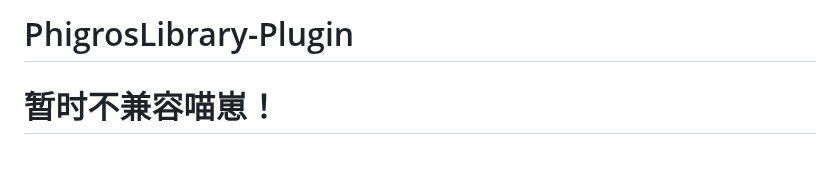
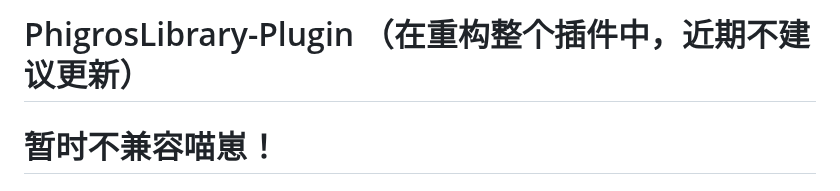
Before and after one commit to Walkersifolia/PhigrosLibrary-plugin, a Markdown page: README.md, the part around the change. GitHub-like rendering; blank space fills up the shorter version.

```diff
--- a/README.md
+++ b/README.md
@@ -1,4 +1,4 @@
-# PhigrosLibrary-Plugin
+# PhigrosLibrary-Plugin （在重构整个插件中，近期不建议更新）
 # 暂时不兼容喵崽！
 ## 下了会报错，由于我调用的puppeteer模块喵崽并不自带，但是我又不常用喵崽，所以目前还在试图重写两个崽都能用的代码（直接把puppeteer塞插件里）
 ## 推荐移步[Catrong](https://github.com/catrong)的[phi-plugin](https://github.com/catrong/phi-plugin)项目，由于我是初学者所以写的并不是很好，功能也不是很多（逃
```
